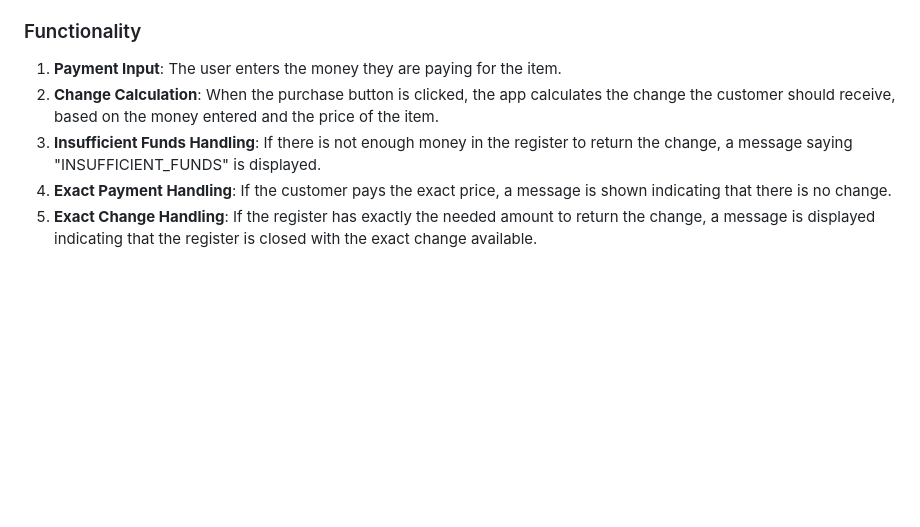
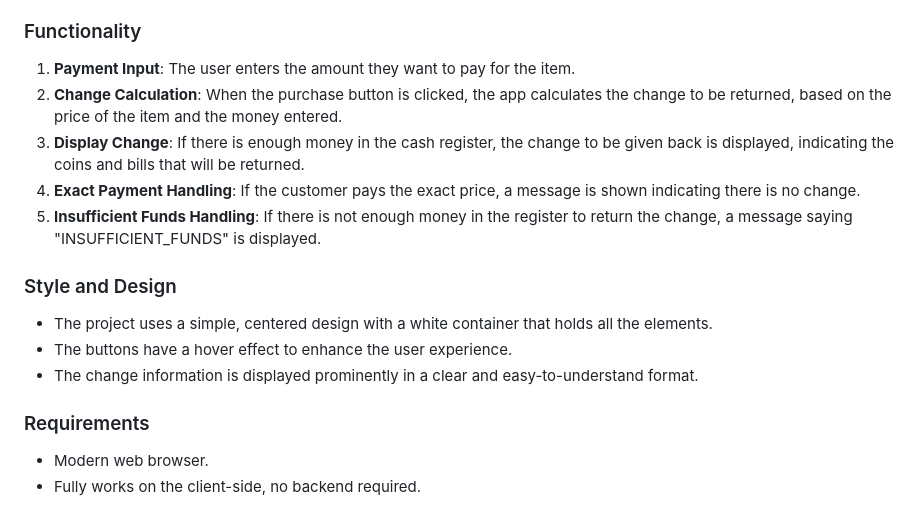
Before and after one commit to marccadell/Cash-register, a Markdown page: README.md, the part around the change printed below. GitHub-like rendering; blank space fills up the shorter version.

```diff
--- a/README.md
+++ b/README.md
@@ -34,8 +48,19 @@ This project simulates a cash register that calculates the change to be returned
 
 ### Functionality
 
-1. **Payment Input**: The user enters the money they are paying for the item.
-2. **Change Calculation**: When the purchase button is clicked, the app calculates the change the customer should receive, based on the money entered and the price of the item.
-3. **Insufficient Funds Handling**: If there is not enough money in the register to return the change, a message saying "INSUFFICIENT_FUNDS" is displayed.
-4. **Exact Payment Handling**: If the customer pays the exact price, a message is shown indicating that there is no change.
-5. **Exact Change Handling**: If the register has exactly the needed amount to return the change, a message is displayed indicating that the register is closed with the exact change available.
+1. **Payment Input**: The user enters the amount they want to pay for the item.
+2. **Change Calculation**: When the purchase button is clicked, the app calculates the change to be returned, based on the price of the item and the money entered.
+3. **Display Change**: If there is enough money in the cash register, the change to be given back is displayed, indicating the coins and bills that will be returned.
+4. **Exact Payment Handling**: If the customer pays the exact price, a message is shown indicating there is no change.
+5. **Insufficient Funds Handling**: If there is not enough money in the register to return the change, a message saying "INSUFFICIENT_FUNDS" is displayed.
+
+### Style and Design
+
+- The project uses a simple, centered design with a white container that holds all the elements.
+- The buttons have a hover effect to enhance the user experience.
+- The change information is displayed prominently in a clear and easy-to-understand format.
+
+### Requirements
+
+- Modern web browser.
+- Fully works on the client-side, no backend required.
```
Also changed, not shown: other parts of README.md (+26 -12 lines).
